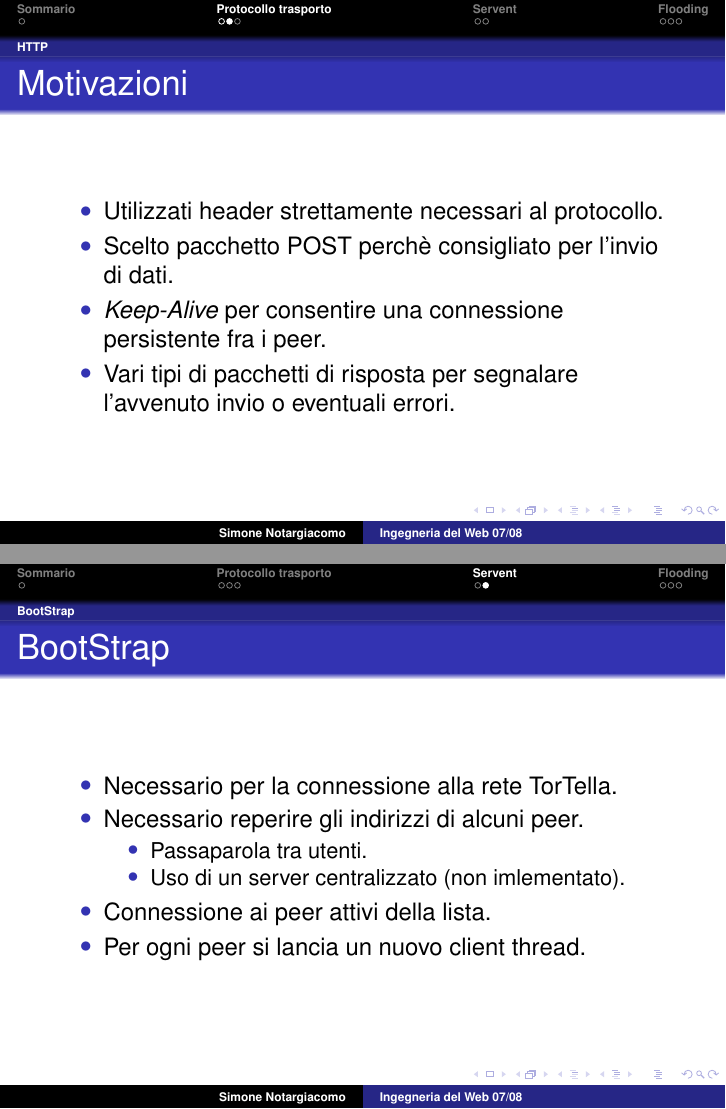
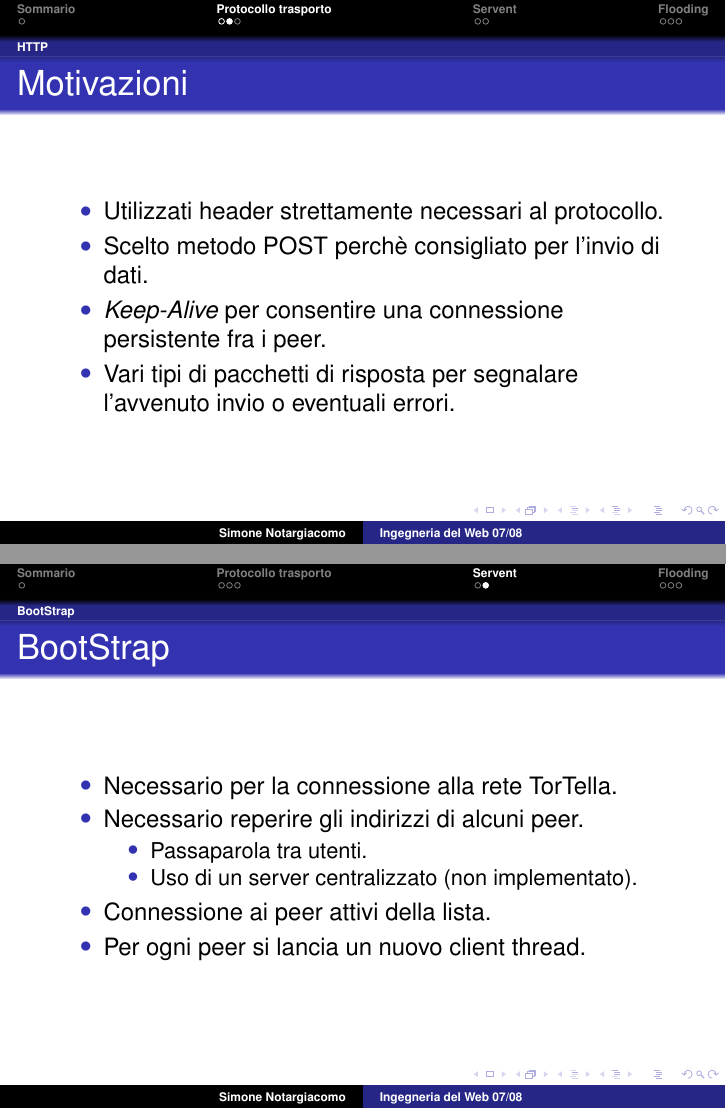
Before and after one commit to nottix/tortella, LaTeX slides (TorTella/docs/slides/Simone Notargiacomo/slides.tex): pages 4 and 7 of 10, joined at a grey line. Compiled offline with pdfLaTeX.

Commit message:
Revisione finale

```diff
--- a/TorTella/docs/slides/Simone Notargiacomo/slides.tex
+++ b/TorTella/docs/slides/Simone Notargiacomo/slides.tex
@@ -87,7 +87,7 @@
 				\frametitle{Motivazioni}
 				\begin{itemize}
 					\item Utilizzati header strettamente necessari al protocollo.
-					\item Scelto pacchetto POST perchè consigliato per l'invio di dati.
+					\item Scelto metodo POST perchè consigliato per l'invio di dati.
 					\item \textit{Keep-Alive} per consentire una connessione persistente fra i peer.
 					\item Vari tipi di pacchetti di risposta per segnalare l'avvenuto invio o eventuali errori.
 				\end{itemize}
@@ -125,7 +125,7 @@
 	   				\item Necessario reperire gli indirizzi di alcuni peer.
 	   					\begin{itemize}
 	   						\item Passaparola tra utenti.
-	   						\item Uso di un server centralizzato (non imlementato).
+	   						\item Uso di un server centralizzato (non implementato).
 	   					\end{itemize}
 	   				\item Connessione ai peer attivi della lista.
 	   				\item Per ogni peer si lancia un nuovo client thread.
```
Also changed, not shown: TorTella/docs/slides/Ibrahim Khalili/slides.tex (+2 -1 lines), TorTella/docs/slides/Ibrahim Khalili/slides.pdf, TorTella/docs/slides/Lorenzo Tavernese/slides.pdf, TorTella/docs/slides/Simone Notargiacomo/slides.pdf, TorTella/docs/slides/Simone Notargiacomo/slides.tex (2 more changed lines).
